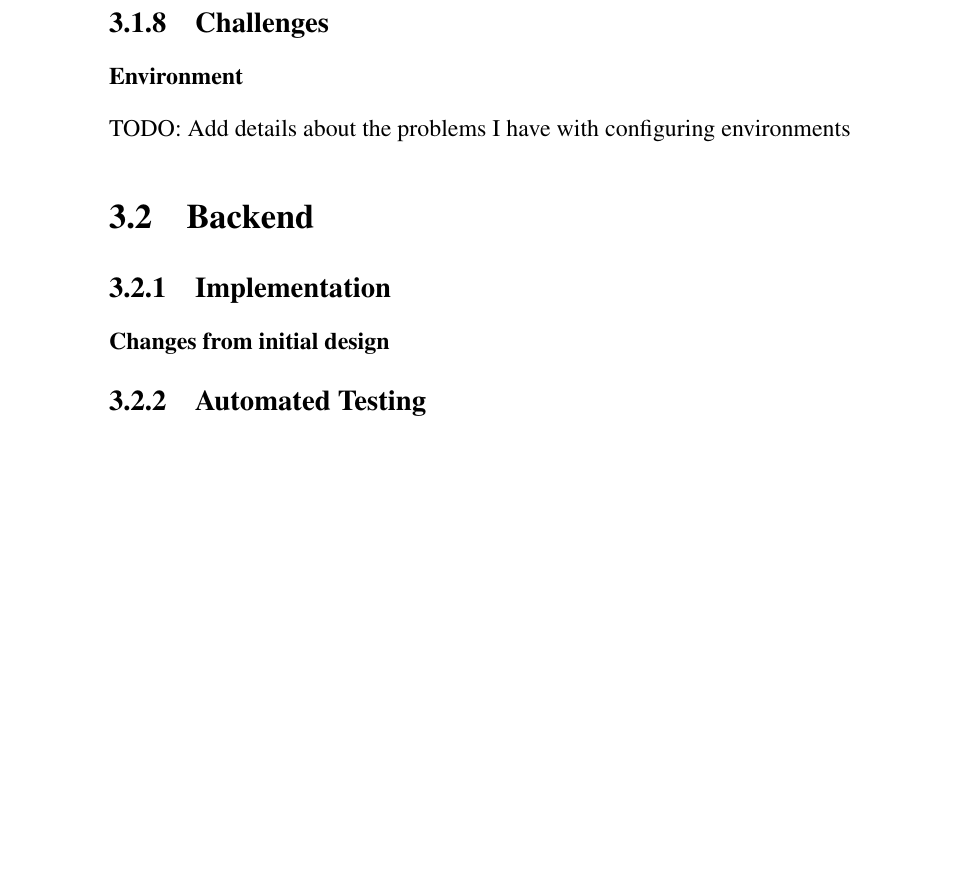
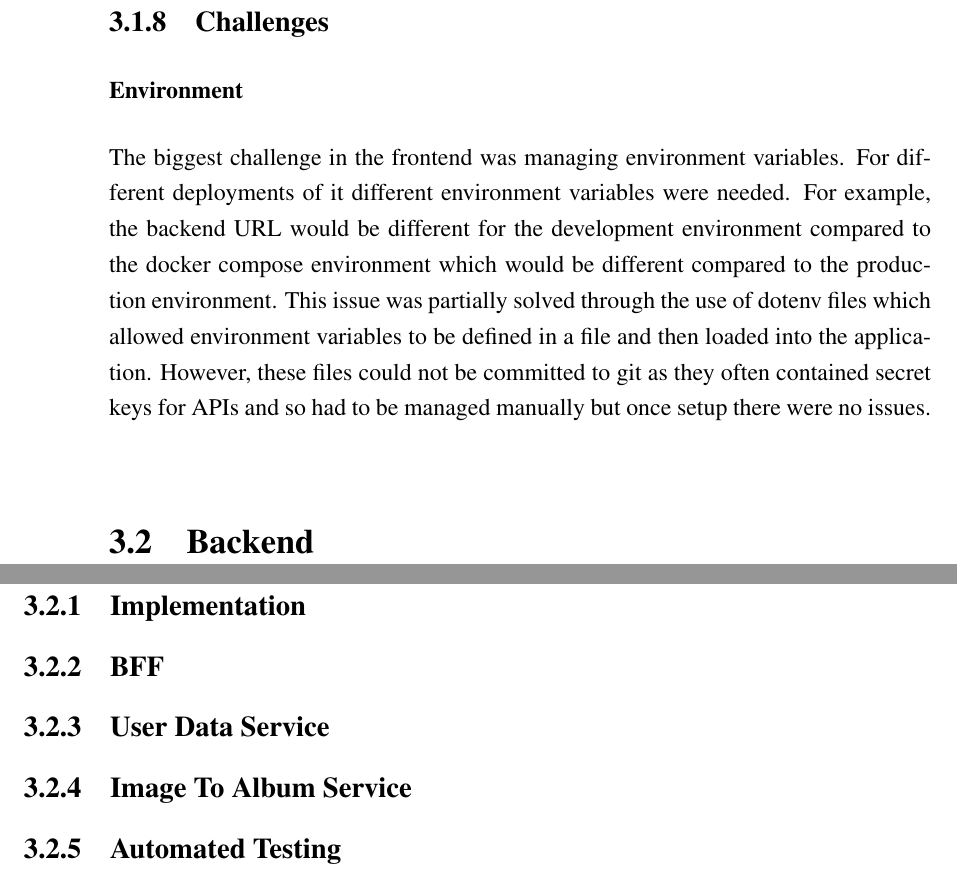
Before and after one commit to chrisroberts14/virtual-turn-table, a LaTeX thesis (report/report.tex, which reads report/chapter_development.tex): part of page 33 of 40 before the commit and two parts of pages 33 and 34 of 41 after it, the two joined at a grey line, cut so that both start at the same text, the shorter picture padded with empty space. Compiled offline with pdfLaTeX; a LaTeX package or settings file that is missing is left out.

Commit message:
report: fe challenges

```diff
--- a/report/chapter_development.tex
+++ b/report/chapter_development.tex
@@ -56,11 +56,13 @@ Automatic scanning of the dependencies file was done using Dependabot which woul
 
 \subsection{Challenges}
 \subsubsection{Environment}
-TODO: Add details about the problems I have with configuring environments
+The biggest challenge in the frontend was managing environment variables. For different deployments of it different environment variables were needed. For example, the backend URL would be different for the development environment compared to the docker compose environment which would be different compared to the production environment. This issue was partially solved through the use of dotenv files which allowed environment variables to be defined in a file and then loaded into the application. However, these files could not be committed to git as they often contained secret keys for APIs and so had to be managed manually but once setup there were no issues.
 
-\section{Backend}
+\section{Backend}~\label{sec:backend-development}
 \subsection{Implementation}
-\subsubsection{Changes from initial design}
+\subsection{BFF}
+\subsection{User Data Service}
+\subsection{Image To Album Service}
 \subsection{Automated Testing}
 \subsection{Containerisation}
 \subsection{Dependency Management}
```
Also changed, not shown: report/chapter_development.tex (4 more changed lines).
